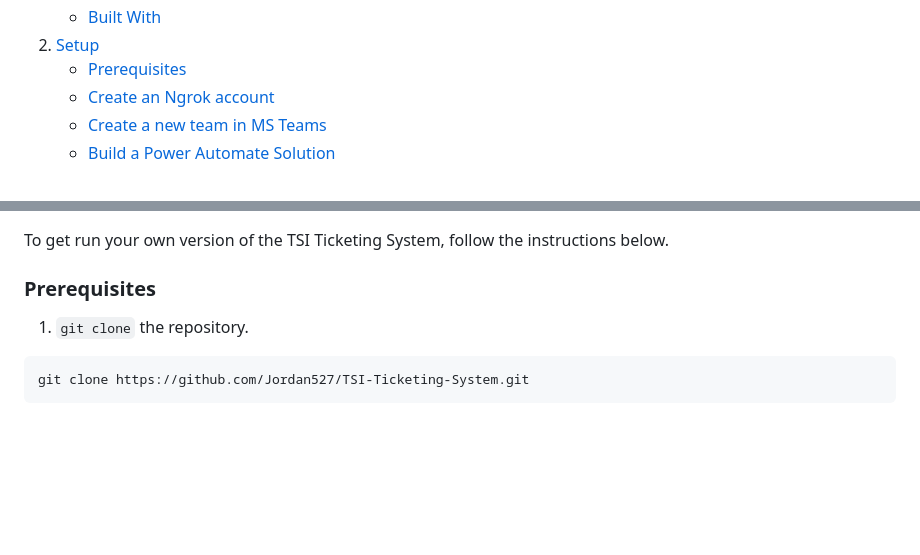
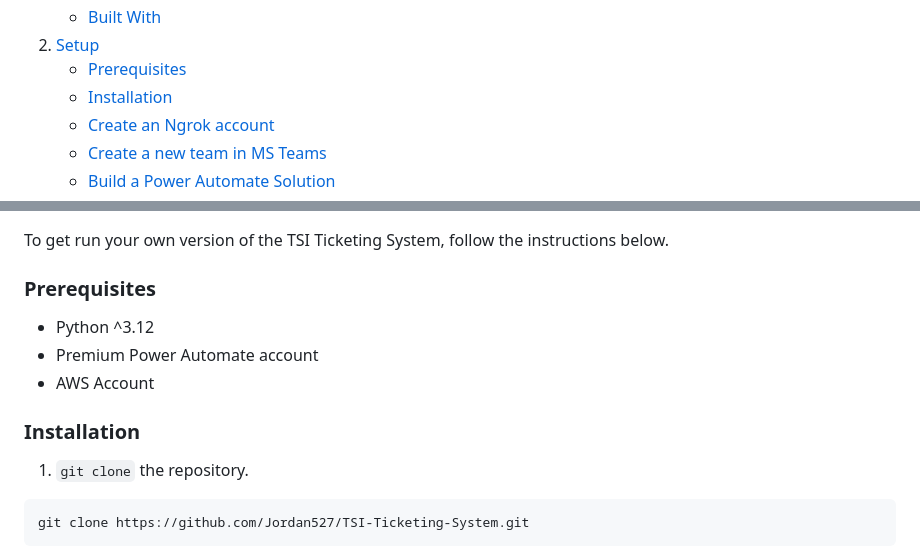
Before and after one commit to Jordan527/TSI-Ticketing-System, a Markdown page: README.md, 2 parts joined by grey strips. GitHub-like rendering; folded sections open; blank space fills up the shorter version.

````diff
--- a/README.md
+++ b/README.md
@@ -60,6 +60,7 @@
       <a href="#setup">Setup</a>
       <ul>
         <li><a href="#prerequisites">Prerequisites</a></li>
+        <li><a href="#installation">Installation</a></li>
         <li><a href="#create-an-ngrok-account">Create an Ngrok account</a></li>
         <li><a href="#create-a-new-team-in-ms-teams">Create a new team in MS Teams</a></li>
         <li><a href="#build-a-power-automate-solution">Build a Power Automate Solution</a></li>
@@ -114,6 +115,11 @@ The TSI Ticketing System is a comprehensive bug ticketing system designed to str
 To get run your own version of the TSI Ticketing System, follow the instructions below.
 
 ### Prerequisites
+* Python ^3.12
+* Premium Power Automate account
+* AWS Account
+
+### Installation
 1. `git clone` the repository.
 ```sh
 git clone https://github.com/Jordan527/TSI-Ticketing-System.git
````
Also changed, not shown: other parts of README.md (+105 -52 lines).
